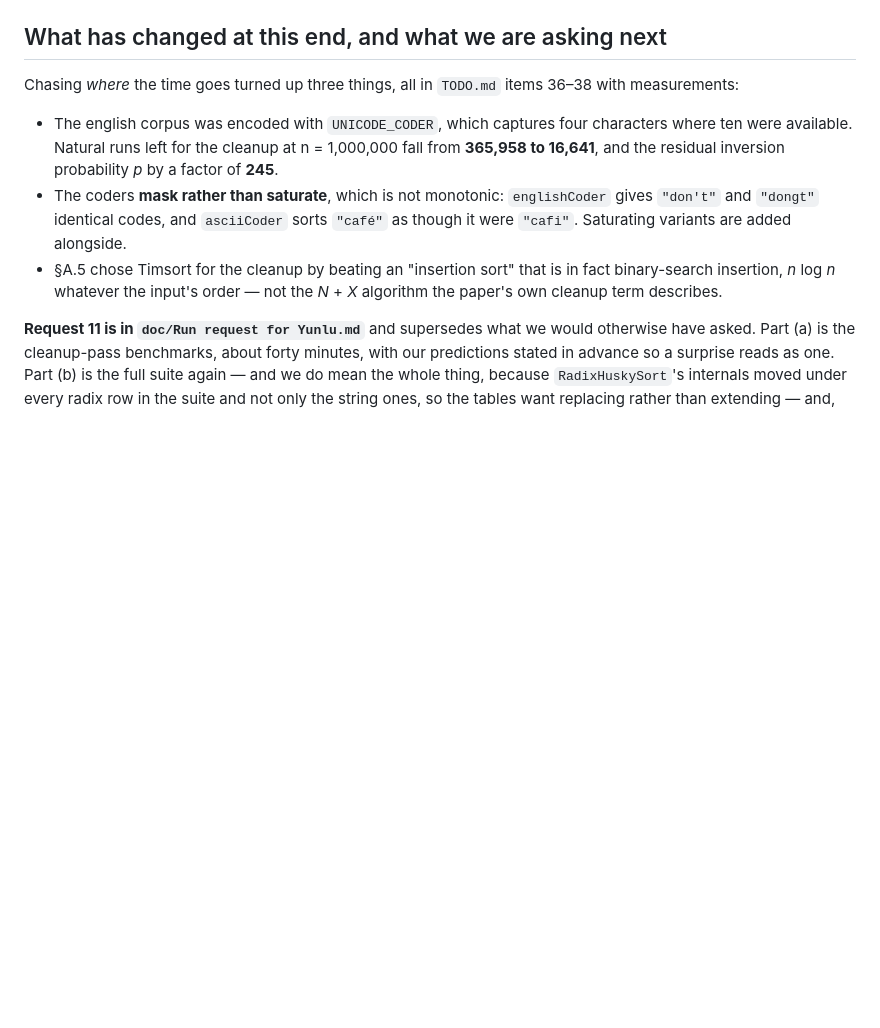
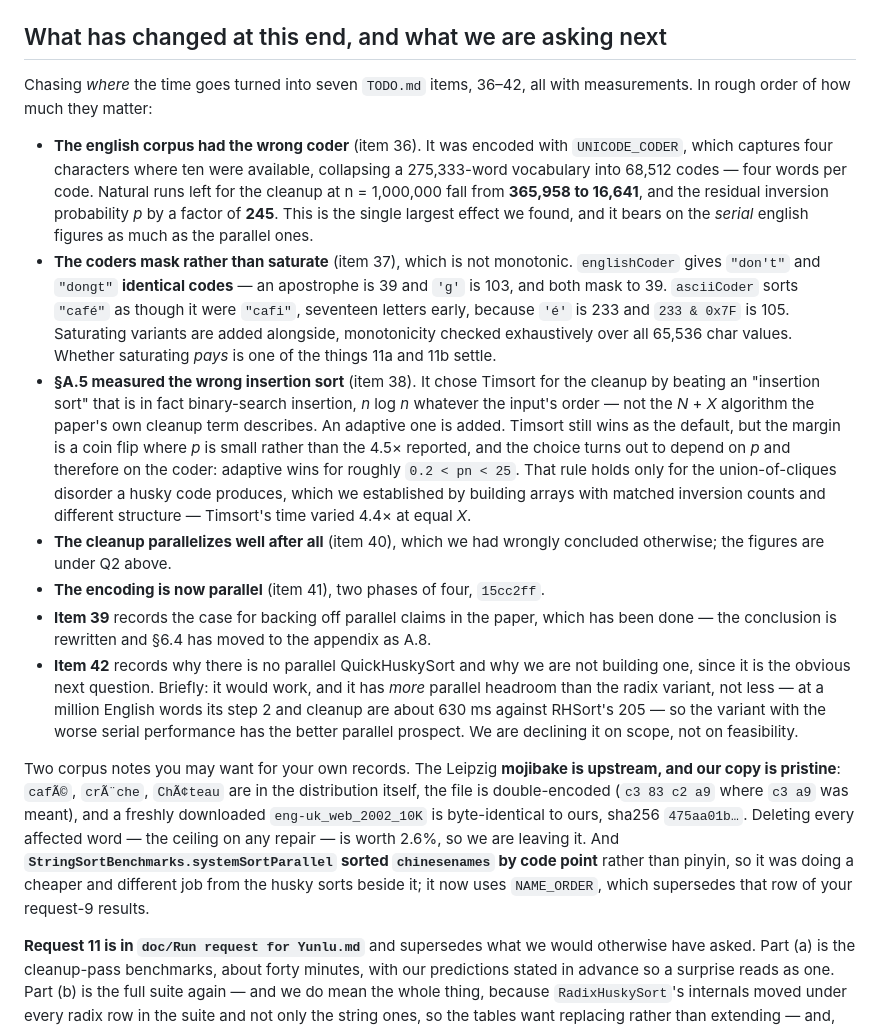
Before and after one commit to rchillyard/The-repository-formerly-known-as, a Markdown page: doc/Reply to Yunlu on request 10.md, the part around the change. GitHub-like rendering; blank space fills up the shorter version.

Commit message:
Bring the reply's summary up to date: seven items, not three
The closing section still described the investigation as having turned up three
things in items 36 to 38. It is now seven, 36 to 42, and Robin's reading is that
Yunlu would rather have the detail than the precis.

Each item now gets its own bullet with the figure that matters, ordered by how
much it matters rather than by number: the wrong coder for english and the 245-fold
change in p, which is the largest effect found and bears on the serial figures as
much as the parallel ones; the masking coders and the fact that englishCoder cannot
distinguish "don't" from "dongt"; A.5 having measured binary-search insertion rather
than the adaptive algorithm its own cleanup term describes, with the pn rule and the
scope limit that came out of testing matched inversion counts against different
structures; the cleanup parallelizing well after all; the encoding now being
parallel; the paper's parallel claims being backed off; and why there is no parallel
QuickHuskySort, including the counterintuitive part, that it has more parallel
headroom than the radix variant rather than less.

Two corpus notes are added that Yunlu may want for his own records: the Leipzig
mojibake is upstream and our copy is byte-identical to a fresh download, so there is
nothing to repair and deleting the affected words would be worth 2.6%; and
StringSortBenchmarks.systemSortParallel was sorting chinesenames by code point
rather than pinyin, which supersedes that row of his request-9 results.

Checked before committing, having been caught out once already today: every item
number cited resolves to an item that exists, the figures quoted appear in the
corresponding items, the phase counts in answers 1 and 2 agree, and 15cc2ff is
indeed the commit that parallelized the encoding.

Co-Authored-By: Claude Opus 5 <noreply@anthropic.com>

```diff
--- a/doc/Reply to Yunlu on request 10.md
+++ b/doc/Reply to Yunlu on request 10.md
@@ -112,19 +112,51 @@ Given Q1, neither earns its run time.
 
 ## What has changed at this end, and what we are asking next
 
-Chasing *where* the time goes turned up three things, all in `TODO.md` items 36–38
-with measurements:
+Chasing *where* the time goes turned into seven `TODO.md` items, 36–42, all with
+measurements. In rough order of how much they matter:
 
-- The english corpus was encoded with `UNICODE_CODER`, which captures four characters
-  where ten were available. Natural runs left for the cleanup at n = 1,000,000 fall
-  from **365,958 to 16,641**, and the residual inversion probability *p* by a factor
-  of **245**.
-- The coders **mask rather than saturate**, which is not monotonic: `englishCoder`
-  gives `"don't"` and `"dongt"` identical codes, and `asciiCoder` sorts `"café"` as
-  though it were `"cafi"`. Saturating variants are added alongside.
-- §A.5 chose Timsort for the cleanup by beating an "insertion sort" that is in fact
-  binary-search insertion, *n* log *n* whatever the input's order — not the *N* + *X*
-  algorithm the paper's own cleanup term describes.
+- **The english corpus had the wrong coder** (item 36). It was encoded with
+  `UNICODE_CODER`, which captures four characters where ten were available, collapsing
+  a 275,333-word vocabulary into 68,512 codes — four words per code. Natural runs left
+  for the cleanup at n = 1,000,000 fall from **365,958 to 16,641**, and the residual
+  inversion probability *p* by a factor of **245**. This is the single largest effect
+  we found, and it bears on the *serial* english figures as much as the parallel ones.
+- **The coders mask rather than saturate** (item 37), which is not monotonic.
+  `englishCoder` gives `"don't"` and `"dongt"` **identical codes** — an apostrophe is
+  39 and `'g'` is 103, and both mask to 39. `asciiCoder` sorts `"café"` as though it
+  were `"cafi"`, seventeen letters early, because `'é'` is 233 and `233 & 0x7F` is 105.
+  Saturating variants are added alongside, monotonicity checked exhaustively over all
+  65,536 char values. Whether saturating *pays* is one of the things 11a and 11b settle.
+- **§A.5 measured the wrong insertion sort** (item 38). It chose Timsort for the
+  cleanup by beating an "insertion sort" that is in fact binary-search insertion,
+  *n* log *n* whatever the input's order — not the *N* + *X* algorithm the paper's own
+  cleanup term describes. An adaptive one is added. Timsort still wins as the default,
+  but the margin is a coin flip where *p* is small rather than the 4.5× reported, and
+  the choice turns out to depend on *p* and therefore on the coder: adaptive wins for
+  roughly `0.2 < pn < 25`. That rule holds only for the union-of-cliques disorder a
+  husky code produces, which we established by building arrays with matched inversion
+  counts and different structure — Timsort's time varied 4.4× at equal *X*.
+- **The cleanup parallelizes well after all** (item 40), which we had wrongly concluded
+  otherwise; the figures are under Q2 above.
+- **The encoding is now parallel** (item 41), two phases of four, `15cc2ff`.
+- **Item 39** records the case for backing off parallel claims in the paper, which has
+  been done — the conclusion is rewritten and §6.4 has moved to the appendix as A.8.
+- **Item 42** records why there is no parallel QuickHuskySort and why we are not
+  building one, since it is the obvious next question. Briefly: it would work, and it
+  has *more* parallel headroom than the radix variant, not less — at a million English
+  words its step 2 and cleanup are about 630 ms against RHSort's 205 — so the variant
+  with the worse serial performance has the better parallel prospect. We are declining
+  it on scope, not on feasibility.
+
+Two corpus notes you may want for your own records. The Leipzig **mojibake is
+upstream, and our copy is pristine**: `cafÃ©`, `crÃ¨che`, `ChÃ¢teau` are in the
+distribution itself, the file is double-encoded (`c3 83 c2 a9` where `c3 a9` was
+meant), and a freshly downloaded `eng-uk_web_2002_10K` is byte-identical to ours,
+sha256 `475aa01b…`. Deleting every affected word — the ceiling on any repair — is
+worth 2.6%, so we are leaving it. And **`StringSortBenchmarks.systemSortParallel`
+sorted `chinesenames` by code point** rather than pinyin, so it was doing a cheaper
+and different job from the husky sorts beside it; it now uses `NAME_ORDER`, which
+supersedes that row of your request-9 results.
 
 **Request 11 is in `doc/Run request for Yunlu.md`** and supersedes what we would
 otherwise have asked. Part (a) is the cleanup-pass benchmarks, about forty minutes,
```
